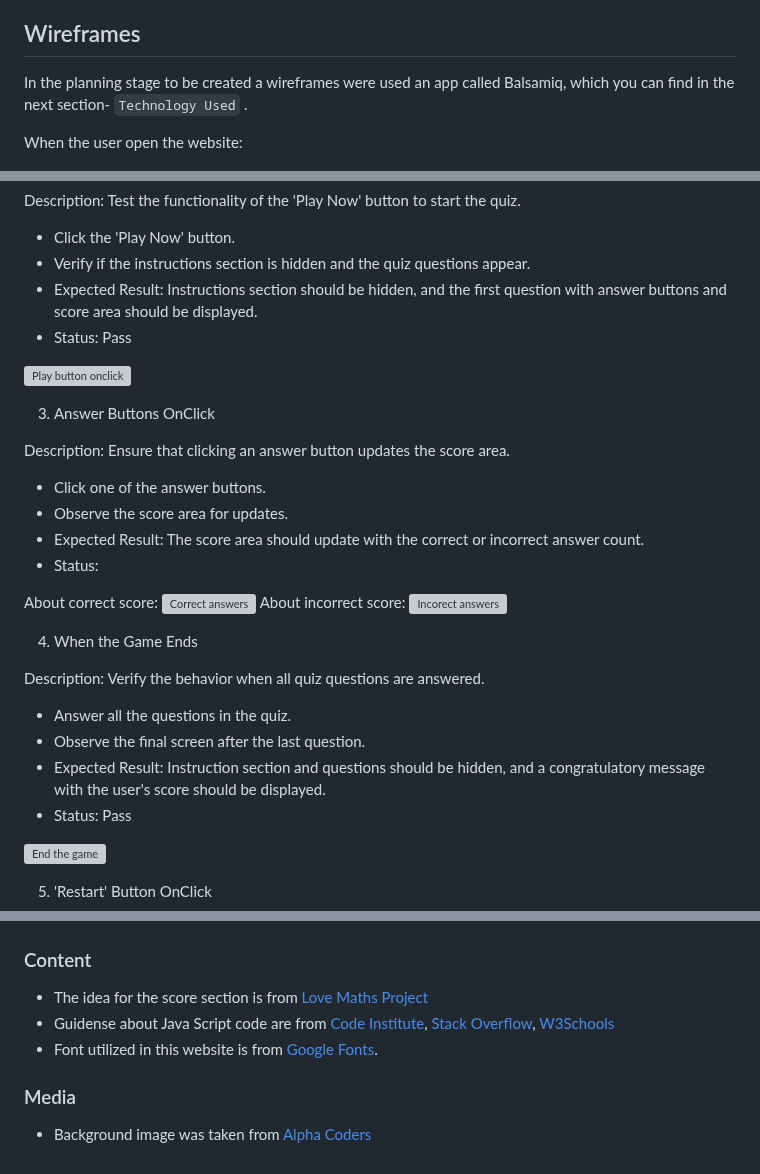
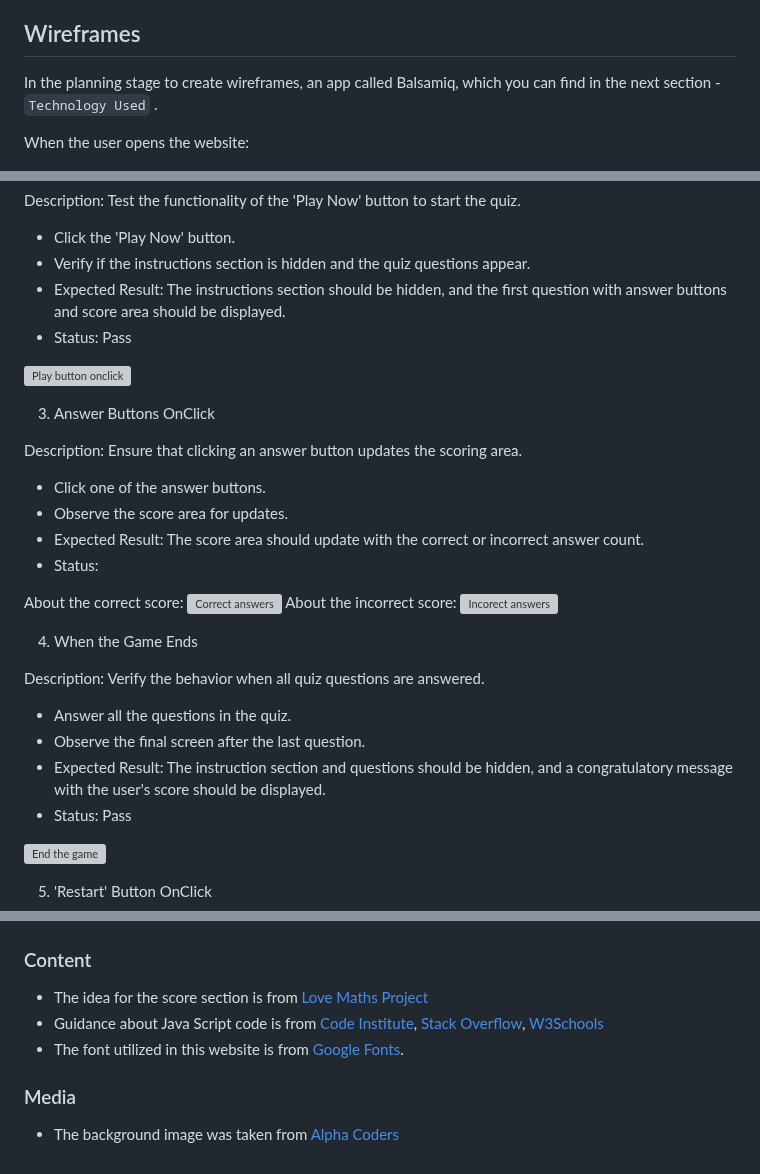
Before and after one commit to IvoSt98/anime-one-piece-quiz, a Markdown page: README.md, 3 parts joined by grey strips. Rendered like a GitHub page; grey boxes are pictures that could not be loaded.

```diff
--- a/README.md
+++ b/README.md
@@ -149,9 +149,9 @@ The white text is used to ensure high visibility against the black background. T
 
  ## Wireframes
 
-In the planning stage to be created a wireframes were used an app called Balsamiq, which you can find in the next section- `Technology Used` .
+In the planning stage to create wireframes, an app called Balsamiq, which you can find in the next section - `Technology Used` .
 
-When the user open the website:
+When the user opens the website:
 
 ![Wireframe when you start the quiz](readme-screenshots/wireframeStart.png)
 
@@ -241,22 +241,22 @@ significant bugs. The problems are fixed and it can be seen in [Bugs](#bugs)
  Description: Test the functionality of the 'Play Now' button to start the quiz.
 + Click the 'Play Now' button.
 + Verify if the instructions section is hidden and the quiz questions appear.
-+ Expected Result: Instructions section should be hidden, and the first question with answer buttons and score area should be displayed.
++ Expected Result: The instructions section should be hidden, and the first question with answer buttons and score area should be displayed.
 + Status: Pass
 
 ![Play button onclick](readme-screenshots/playButtonPressed.png)
 
 3. Answer Buttons OnClick
 
-Description: Ensure that clicking an answer button updates the score area.
+Description: Ensure that clicking an answer button updates the scoring  area.
 + Click one of the answer buttons.
 + Observe the score area for updates.
 + Expected Result: The score area should update with the correct or incorrect answer count.
 + Status:
 
-About correct score:
+About the correct score:
 ![Correct answers](readme-screenshots/correctAnswer.png)
-About incorrect score:
+About the incorrect score:
 ![Incorect answers](readme-screenshots/incorrectScore.png)
 
 4. When the Game Ends
@@ -264,7 +264,7 @@ About incorrect score:
 Description: Verify the behavior when all quiz questions are answered.
 + Answer all the questions in the quiz.
 + Observe the final screen after the last question.
-+ Expected Result: Instruction section and questions should be hidden, and a congratulatory message with the user's score should be displayed.
++ Expected Result: The instruction section and questions should be hidden, and a congratulatory message with the user's score should be displayed.
 + Status: Pass
 
 ![End the game](readme-screenshots/endGame.png)
@@ -321,8 +321,8 @@ By forking the GitHub Repository we make a copy of the original repository on ou
 
 ### Content
 + The idea for the score section is from [Love Maths Project](https://github.com/Code-Institute-Solutions/love-maths-2.0-sourcecode/blob/master/01-putting-the-basics-in-place/02-writing-some-html-part1/index.html)
-+ Guidense about Java Script code are from [Code Institute](https://codeinstitute.net/de/bildungsgutschein/?utm_term=code%20institute&utm_campaign=CI+-+UK+-+Search+-+Brand&utm_source=adwords&utm_medium=ppc&hsa_acc=8983321581&hsa_cam=16493764737&hsa_grp=132915436966&hsa_ad=635790877675&hsa_src=g&hsa_tgt=kwd-319867646331&hsa_kw=code%20institute&hsa_mt=e&hsa_net=adwords&hsa_ver=3&gad_source=1&gclid=CjwKCAjw-O6zBhASEiwAOHeGxUZA9Vmia-upw7RdcmqjkSctoFqm75GZYhMuyr6GjIB2UdizcDwlnxoCHLgQAvD_BwE), [Stack Overflow](https://stackoverflow.com/), [W3Schools](https://www.w3schools.com/)
-+ Font utilized in this website is from [Google Fonts](https://fonts.google.com/).
++ Guidance about Java Script code is from [Code Institute](https://codeinstitute.net/de/bildungsgutschein/?utm_term=code%20institute&utm_campaign=CI+-+UK+-+Search+-+Brand&utm_source=adwords&utm_medium=ppc&hsa_acc=8983321581&hsa_cam=16493764737&hsa_grp=132915436966&hsa_ad=635790877675&hsa_src=g&hsa_tgt=kwd-319867646331&hsa_kw=code%20institute&hsa_mt=e&hsa_net=adwords&hsa_ver=3&gad_source=1&gclid=CjwKCAjw-O6zBhASEiwAOHeGxUZA9Vmia-upw7RdcmqjkSctoFqm75GZYhMuyr6GjIB2UdizcDwlnxoCHLgQAvD_BwE), [Stack Overflow](https://stackoverflow.com/), [W3Schools](https://www.w3schools.com/)
++ The font utilized in this website is from [Google Fonts](https://fonts.google.com/).
 
 ### Media
-+ Background image was taken from [Alpha Coders ](https://wall.alphacoders.com/big.php?i=1099923)
++ The background image was taken from [Alpha Coders ](https://wall.alphacoders.com/big.php?i=1099923)
```
Also changed, not shown: other parts of README.md (+21 -21 lines).
